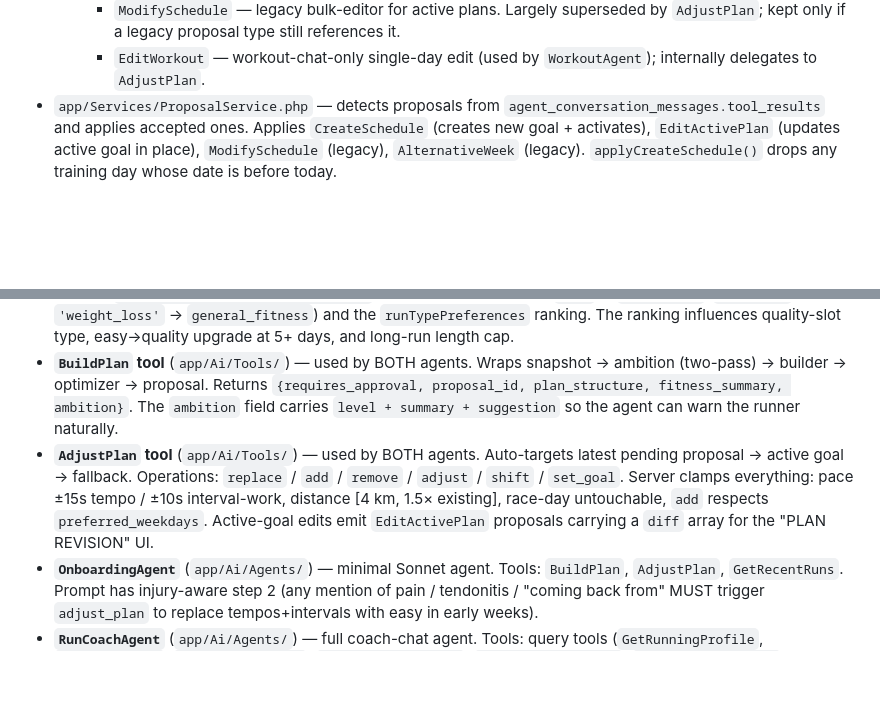
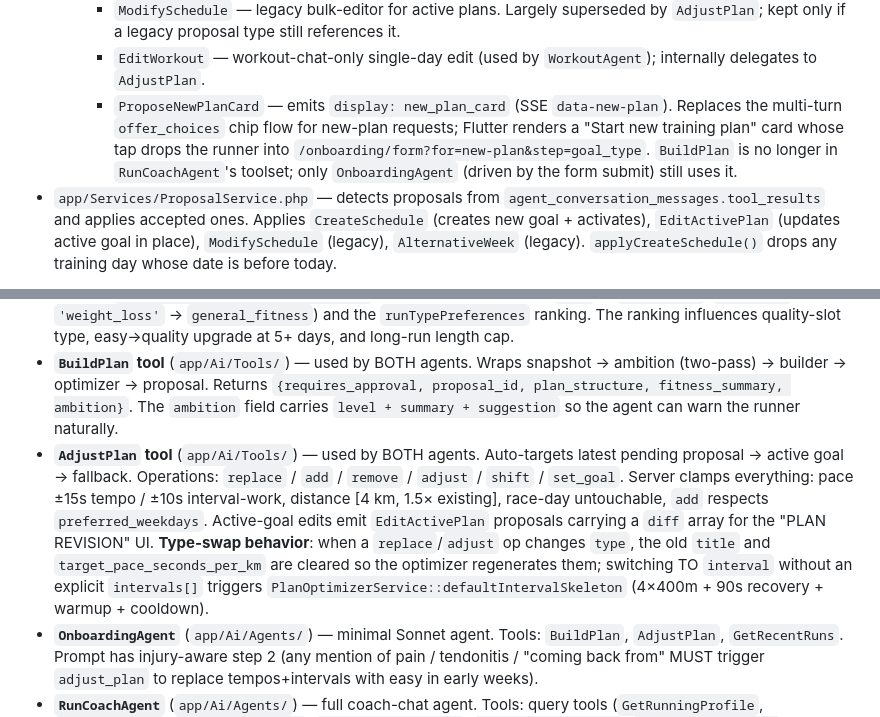
Before and after one commit to ErwinWijnveld/runcoach, a Markdown page: api/CLAUDE.md, 2 parts joined by grey strips. Drawn GitHub-style; blank space fills up the shorter version.

Commit message:
docs: note new-plan card flow + AdjustPlan type-swap fix

```diff
--- a/api/CLAUDE.md
+++ b/api/CLAUDE.md
@@ -221,6 +221,7 @@ The coach uses **Laravel AI SDK** (`laravel/ai` v0.5.1). Default provider is **A
     - `AdjustPlan` — targeted edits to the latest pending proposal OR the active goal (auto-detects). Operations: `replace` / `add` / `remove` / `adjust` / `shift` / `set_goal`. Server clamps everything (pace ±15s tempo, ±10s interval, distance [4 km, 1.5×]). Race day untouchable. Used by both agents for ANY tweak. ~10s wall clock.
     - `ModifySchedule` — legacy bulk-editor for active plans. Largely superseded by `AdjustPlan`; kept only if a legacy proposal type still references it.
     - `EditWorkout` — workout-chat-only single-day edit (used by `WorkoutAgent`); internally delegates to `AdjustPlan`.
+    - `ProposeNewPlanCard` — emits `display: new_plan_card` (SSE `data-new-plan`). Replaces the multi-turn `offer_choices` chip flow for new-plan requests; Flutter renders a "Start new training plan" card whose tap drops the runner into `/onboarding/form?for=new-plan&step=goal_type`. `BuildPlan` is no longer in `RunCoachAgent`'s toolset; only `OnboardingAgent` (driven by the form submit) still uses it.
 - `app/Services/ProposalService.php` — detects proposals from `agent_conversation_messages.tool_results` and applies accepted ones. Applies `CreateSchedule` (creates new goal + activates), `EditActivePlan` (updates active goal in place), `ModifySchedule` (legacy), `AlternativeWeek` (legacy). `applyCreateSchedule()` drops any training day whose date is before today.
 
 **How proposals work:** When the agent calls `BuildPlan` or `AdjustPlan`, the tool returns JSON with `requires_approval: true`. The SDK stores that in `tool_results`. After `$agent->prompt()` returns, `ProposalService::detectProposalFromConversation()` queries that column, finds the proposal, and stores a `CoachProposal` record. The user accepts/rejects via `/coach/proposals/{id}/accept` or `/reject`. Before acceptance they can open a details modal fed by `GET /coach/proposals/{id}/explanation` (cached 7 days per proposal via `Cache::remember`). Active-goal edits via `AdjustPlan` carry a `diff` array on the payload so the Flutter `ProposalCard` renders a "PLAN REVISION (N changes)" pill.
@@ -386,7 +387,7 @@ The plan-builder code lives under `app/Services/Onboarding/`, `app/Support/Onboa
 - **Quality-pace ramps** (`tempoPace` + `intervalBlueprint` workPace) — peak at the LAST BUILD WEEK (`weeksToRace = taperLen`). Tempos end at `goal_pace + 5s` (sustainable); interval work ends at `goal_pace` (race-pace specificity in intervals, not tempos).
 - **`FitnessSnapshot`** + **`OnboardingFormInput`** + **`AmbitionAssessment`** (`app/Support/Onboarding/`) — readonly value objects. `OnboardingFormInput::fromArray()` normalises form aliases (`'pr'` → `pr_attempt`, `'fitness'` / `'weight_loss'` → `general_fitness`) and the `runTypePreferences` ranking. The ranking influences quality-slot type, easy→quality upgrade at 5+ days, and long-run length cap.
 - **`BuildPlan` tool** (`app/Ai/Tools/`) — used by BOTH agents. Wraps snapshot → ambition (two-pass) → builder → optimizer → proposal. Returns `{requires_approval, proposal_id, plan_structure, fitness_summary, ambition}`. The `ambition` field carries `level + summary + suggestion` so the agent can warn the runner naturally.
-- **`AdjustPlan` tool** (`app/Ai/Tools/`) — used by BOTH agents. Auto-targets latest pending proposal → active goal → fallback. Operations: `replace` / `add` / `remove` / `adjust` / `shift` / `set_goal`. Server clamps everything: pace ±15s tempo / ±10s interval-work, distance [4 km, 1.5× existing], race-day untouchable, `add` respects `preferred_weekdays`. Active-goal edits emit `EditActivePlan` proposals carrying a `diff` array for the "PLAN REVISION" UI.
+- **`AdjustPlan` tool** (`app/Ai/Tools/`) — used by BOTH agents. Auto-targets latest pending proposal → active goal → fallback. Operations: `replace` / `add` / `remove` / `adjust` / `shift` / `set_goal`. Server clamps everything: pace ±15s tempo / ±10s interval-work, distance [4 km, 1.5× existing], race-day untouchable, `add` respects `preferred_weekdays`. Active-goal edits emit `EditActivePlan` proposals carrying a `diff` array for the "PLAN REVISION" UI. **Type-swap behavior**: when a `replace`/`adjust` op changes `type`, the old `title` and `target_pace_seconds_per_km` are cleared so the optimizer regenerates them; switching TO `interval` without an explicit `intervals[]` triggers `PlanOptimizerService::defaultIntervalSkeleton` (4×400m + 90s recovery + warmup + cooldown).
 - **`OnboardingAgent`** (`app/Ai/Agents/`) — minimal Sonnet agent. Tools: `BuildPlan`, `AdjustPlan`, `GetRecentRuns`. Prompt has injury-aware step 2 (any mention of pain / tendonitis / "coming back from" MUST trigger `adjust_plan` to replace tempos+intervals with easy in early weeks).
 - **`RunCoachAgent`** (`app/Ai/Agents/`) — full coach-chat agent. Tools: query tools (`GetRunningProfile`, `GetRecentRuns`, `SearchActivities`, `GetActivityDetails`, `GetCurrentSchedule`, `GetCurrentProposal`, `GetGoalInfo`, `GetComplianceReport`) + `BuildPlan` + `AdjustPlan` (gated by `planMutationsAllowed()` for coach-managed clients).
 
```
Also changed, not shown: app/CLAUDE.md (+2 -1 lines).
